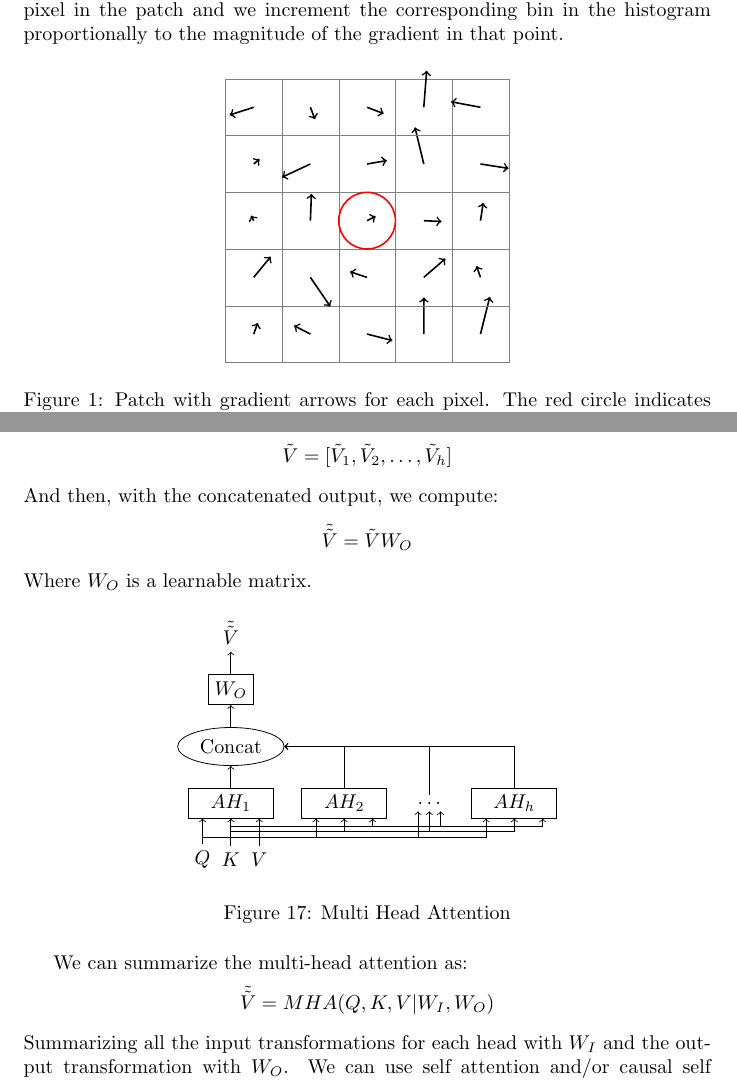
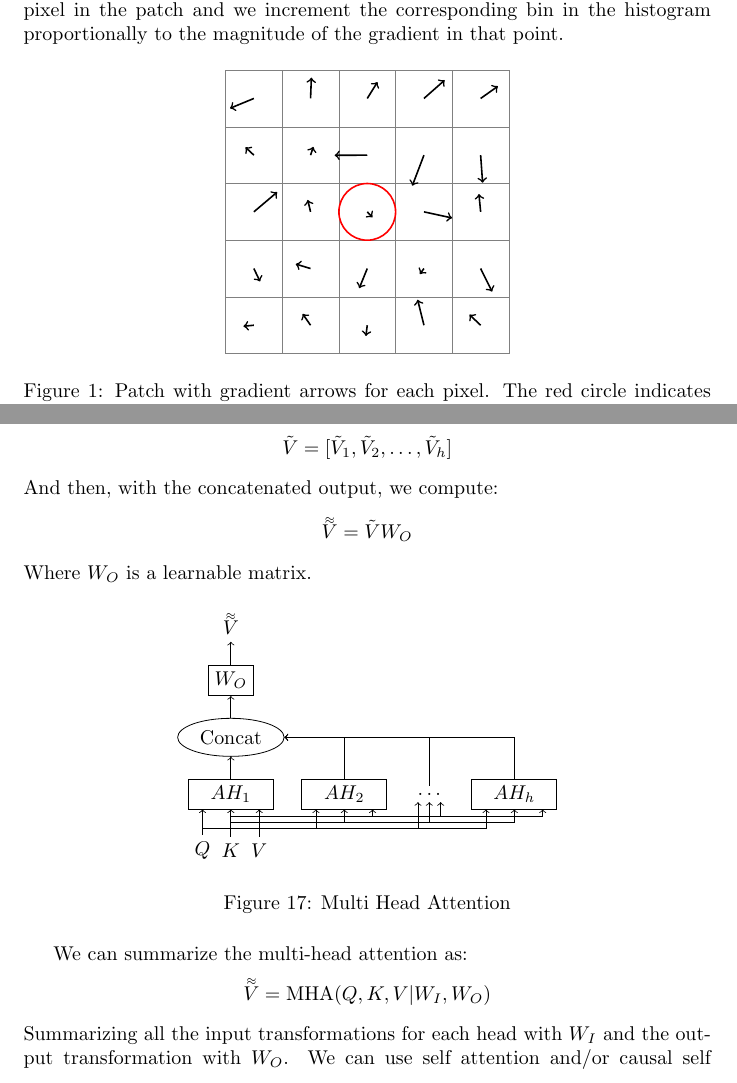
Before and after one commit to Etto48/UniPi, a LaTeX document (AIDE 2/Multimedia information retrieval and computer vision/notes/main.tex, which reads AIDE 2/Multimedia information retrieval and computer vision/notes/LM/23-learnable_attention.tex): two parts of pages 27 and 51 of 52, joined at a grey line, cut so that both start at the same text. The pictures show the PDF file AIDE 2/Multimedia information retrieval and computer vision/notes/.aux/main.pdf that the author committed with the source.

Commit message:
better double tilde

```diff
--- a/AIDE 2/Multimedia information retrieval and computer vision/notes/LM/23-learnable_attention.tex
+++ b/AIDE 2/Multimedia information retrieval and computer vision/notes/LM/23-learnable_attention.tex
@@ -118,7 +118,7 @@ So with $h$ heads we will have $h$ different outputs.
 \]
 And then, with the concatenated output, we compute:
 \[
-    \tilde{\tilde{V}}=\tilde{V}W_O
+    \tsup{V}=\tilde{V}W_O
 \]
 Where $W_O$ is a learnable matrix.
 
@@ -135,7 +135,7 @@ Where $W_O$ is a learnable matrix.
         \node (AH_h) [draw, rectangle, right of=dots, node distance=1.5cm, minimum width=1.5cm] {$AH_h$};
         \node (concat) [draw, ellipse, above of=AH_1] {Concat};
         \node (W_O) [draw, rectangle, above of=concat] {$W_O$};
-        \node (output) [above of=W_O] {$\tilde{\tilde{V}}$};
+        \node (output) [above of=W_O] {$\tsup{V}$};
 
         % Arrows
         \draw [->] (Q) |- ++(0,0.4) -| (Q.north |- AH_1.south);
@@ -163,7 +163,7 @@ Where $W_O$ is a learnable matrix.
 
 We can summarize the multi-head attention as:
 \[
-    \tilde{\tilde{V}}=MHA(Q,K,V|W_I,W_O)
+    \tsup{V}=\text{MHA}(Q,K,V|W_I,W_O)
 \]
 Summarizing all the input transformations for each head with $W_I$ and the output transformation with $W_O$.
 We can use self attention and/or causal self attention in the multi-head attention.
--- a/AIDE 2/Multimedia information retrieval and computer vision/notes/main.tex
+++ b/AIDE 2/Multimedia information retrieval and computer vision/notes/main.tex
@@ -13,6 +13,16 @@
     linkcolor=black,
     filecolor=magenta,
     urlcolor=cyan,
+}
+\usepackage{stackengine}
+\stackMath
+\newcommand\tsup[2][2]{%
+ \def\useanchorwidth{T}%
+  \ifnum#1>1%
+    \stackon[-.5pt]{\tsup[\numexpr#1-1\relax]{#2}}{\scriptscriptstyle\sim}%
+  \else%
+    \stackon[.5pt]{#2}{\scriptscriptstyle\sim}%
+  \fi%
 }
 
 \title{Multimedia information retrieval and computer vision\\
```
Also changed, not shown: AIDE 2/Multimedia information retrieval and computer vision/notes/.aux/main.pdf.
